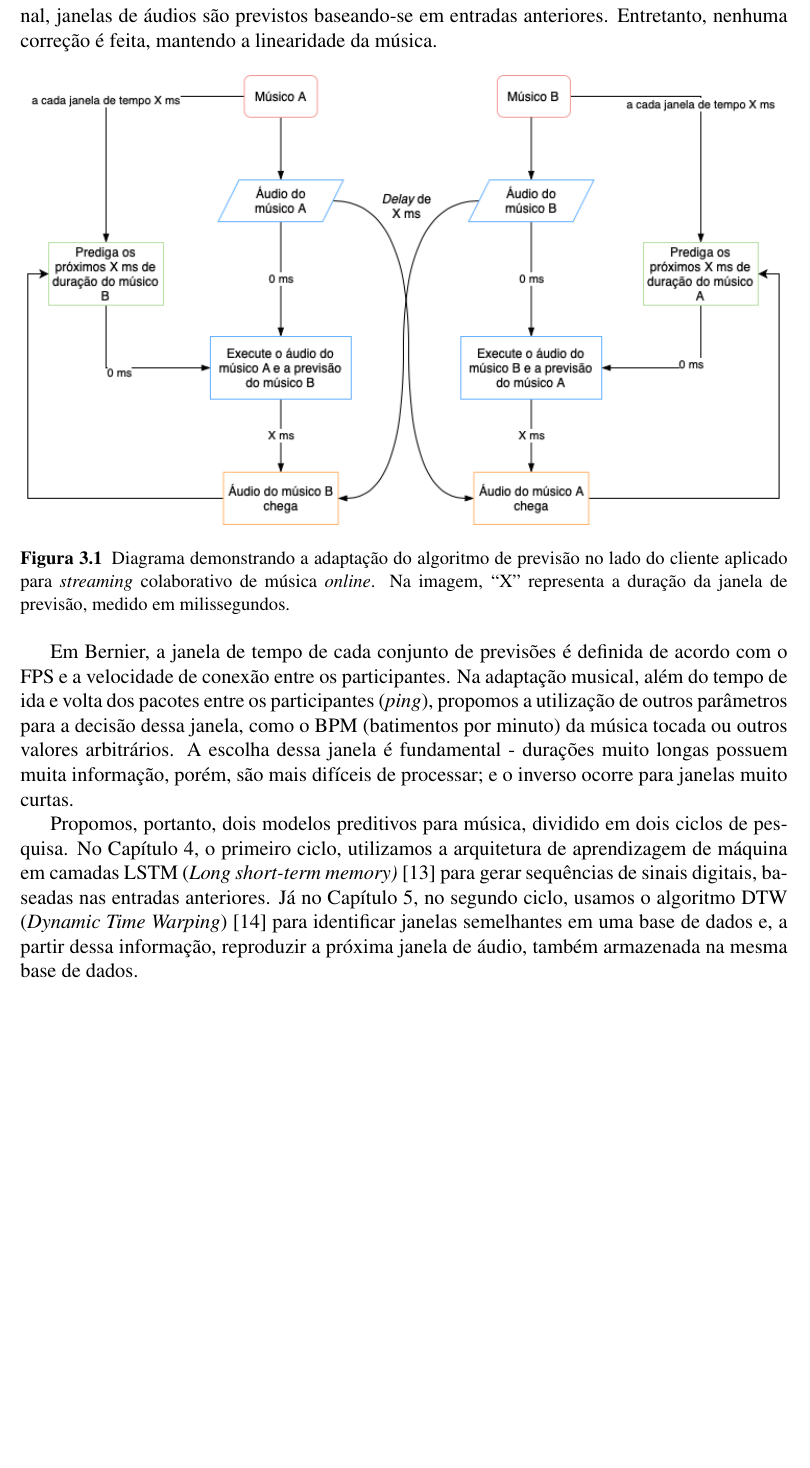
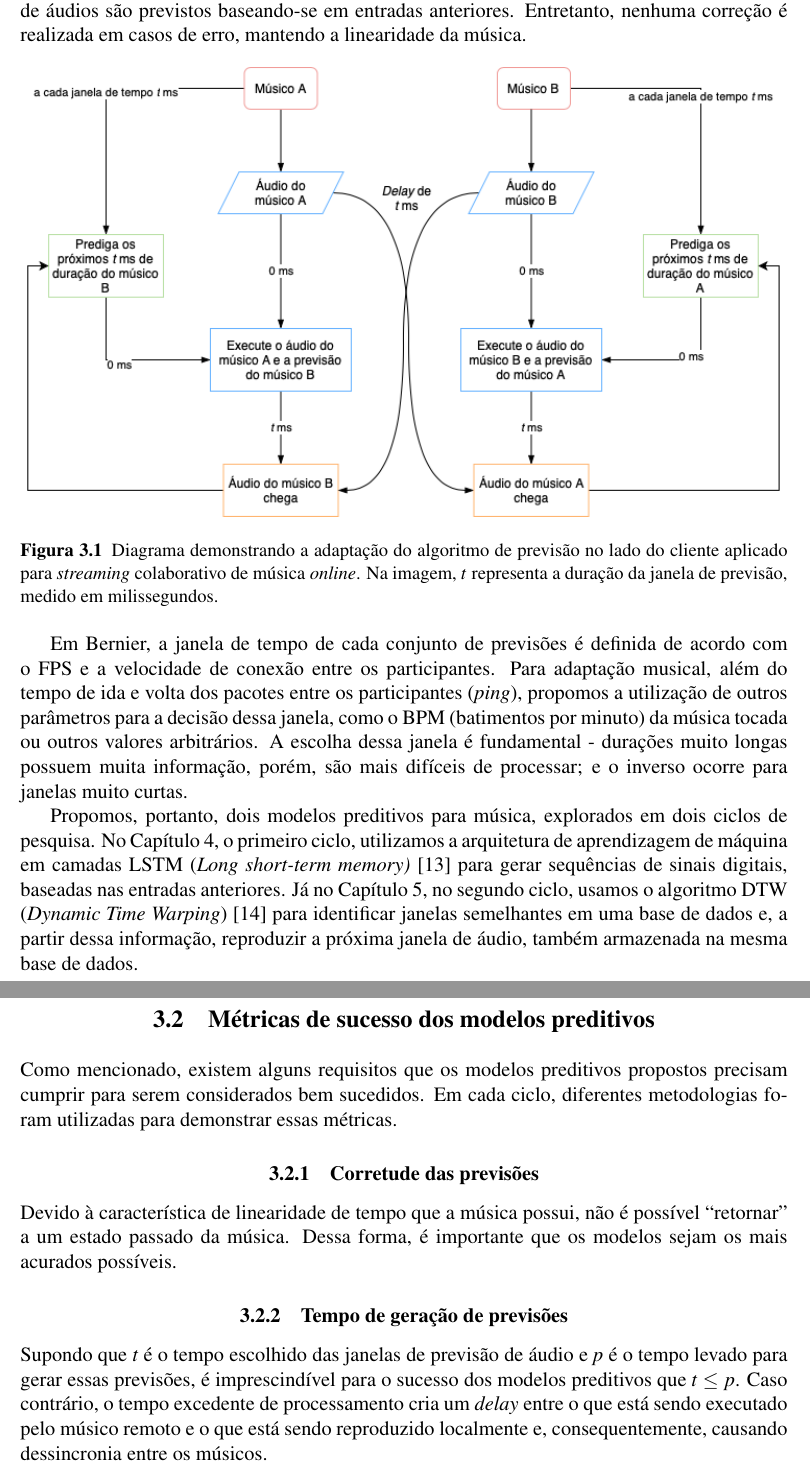
Before and after one commit to hcaula/immediate-audio-prediction, a LaTeX thesis (thesis/index.tex, which reads thesis/3-proposta-de-solucao.tex, thesis/3.1-adapter.tex, thesis/3.2-success-metrics.tex): part of page 19 of 29 before the commit and two parts of pages 19 and 20 of 30 after it, the two joined at a grey line, cut so that both start at the same text, the shorter picture padded with empty space. Compiled offline with pdfLaTeX.

Commit message:
thesis: separate proposed solution in sections

```diff
--- a/thesis/3-proposta-de-solucao.tex
+++ b/thesis/3-proposta-de-solucao.tex
@@ -15,12 +13,0 @@ Portanto, a acurácia do modelo preditivo em ambientes musicais é de suma impor
-Propomos, então, uma variação da implementação de Bernier \cite{client-side-prediction} de previsão no lado do cliente, para sua aplicação no contexto musical (\figref{fig:rollback_music_diagram}). Similarmente à técnica original, janelas de áudios são previstos baseando-se em entradas anteriores. Entretanto, nenhuma correção é feita, mantendo a linearidade da música.
-
-\begin{figure}[htbp]
-\centering
-\includegraphics[width=1\textwidth]{images/rollback-music.png}
-\caption{Diagrama demonstrando a adaptação do algoritmo de previsão no lado do cliente aplicado para \textit{streaming} colaborativo de música \textit{online}. Na imagem, ``X'' representa a duração da janela de previsão, medido em milissegundos.}
-\label{fig:rollback_music_diagram}
-\end{figure}
-
-Em Bernier, a janela de tempo de cada conjunto de previsões é definida de acordo com o FPS e a velocidade de conexão entre os participantes. Na adaptação musical, além do tempo de ida e volta dos pacotes entre os participantes (\textit{ping}), propomos a utilização de outros parâmetros para a decisão dessa janela, como o BPM (batimentos por minuto) da música tocada ou outros valores arbitrários. A escolha dessa janela é fundamental - durações muito longas possuem muita informação, porém, são mais difíceis de processar; e o inverso ocorre para janelas muito curtas.
-
-Propomos, portanto, dois modelos preditivos para música, dividido em dois ciclos de pesquisa. No \chapref{chap:lstm}, o primeiro ciclo, utilizamos a arquitetura de aprendizagem de máquina em camadas LSTM (\textit{Long short-term memory)} \cite{lstm} para gerar sequências de sinais digitais, baseadas nas entradas anteriores. Já no \chapref{chap:dtw}, no segundo ciclo, usamos o algoritmo DTW (\textit{Dynamic Time Warping}) \cite{dtw} para identificar janelas semelhantes em uma base de dados e, a partir dessa informação, reproduzir a próxima janela de áudio, também armazenada na mesma base de dados.
--- /dev/null
+++ b/thesis/3.1-adapter.tex
@@ -0,0 +1,14 @@
+\section{Adaptação do \textit{client-side prediction} no contexto musical \textit{online}}
+
+Propomos, então, uma variação da implementação de Bernier \cite{client-side-prediction} de previsão no lado do cliente, para sua aplicação no contexto musical (\figref{fig:rollback_music_diagram}). Similarmente à técnica original, janelas de áudios são previstos baseando-se em entradas anteriores. Entretanto, nenhuma correção é realizada em casos de erro, mantendo a linearidade da música.
+
+\begin{figure}[htbp]
+\centering
+\includegraphics[width=1\textwidth]{images/rollback-music.png}
+\caption{Diagrama demonstrando a adaptação do algoritmo de previsão no lado do cliente aplicado para \textit{streaming} colaborativo de música \textit{online}. Na imagem, $t$ representa a duração da janela de previsão, medido em milissegundos.}
+\label{fig:rollback_music_diagram}
+\end{figure}
+
+Em Bernier, a janela de tempo de cada conjunto de previsões é definida de acordo com o FPS e a velocidade de conexão entre os participantes. Para adaptação musical, além do tempo de ida e volta dos pacotes entre os participantes (\textit{ping}), propomos a utilização de outros parâmetros para a decisão dessa janela, como o BPM (batimentos por minuto) da música tocada ou outros valores arbitrários. A escolha dessa janela é fundamental - durações muito longas possuem muita informação, porém, são mais difíceis de processar; e o inverso ocorre para janelas muito curtas.
+
+Propomos, portanto, dois modelos preditivos para música, explorados em dois ciclos de pesquisa. No \chapref{chap:lstm}, o primeiro ciclo, utilizamos a arquitetura de aprendizagem de máquina em camadas LSTM (\textit{Long short-term memory)} \cite{lstm} para gerar sequências de sinais digitais, baseadas nas entradas anteriores. Já no \chapref{chap:dtw}, no segundo ciclo, usamos o algoritmo DTW (\textit{Dynamic Time Warping}) \cite{dtw} para identificar janelas semelhantes em uma base de dados e, a partir dessa informação, reproduzir a próxima janela de áudio, também armazenada na mesma base de dados.
--- /dev/null
+++ b/thesis/3.2-success-metrics.tex
@@ -0,0 +1,11 @@
+\section{Métricas de sucesso dos modelos preditivos}
+
+Como mencionado, existem alguns requisitos que os modelos preditivos propostos precisam cumprir para serem considerados bem sucedidos. Em cada ciclo, diferentes metodologias foram utilizadas para demonstrar essas métricas.
+
+\subsection{Corretude das previsões}
+
+Devido à característica de linearidade de tempo que a música possui, não é possível ``retornar'' a um estado passado da música. Dessa forma, é importante que os modelos sejam os mais acurados possíveis.
+
+\subsection{Tempo de geração de previsões}
+
+Supondo que \textit{t} é o tempo escolhido das janelas de previsão de áudio e \textit{p} é o tempo levado para gerar essas previsões, é imprescindível para o sucesso dos modelos preditivos que $t \leq p $. Caso contrário, o tempo excedente de processamento cria um \textit{delay} entre o que está sendo executado pelo músico remoto e o que está sendo reproduzido localmente e, consequentemente, causando dessincronia entre os músicos.
```
Also changed, not shown: thesis/2.3-rollback_netcode.tex (+2 -2 lines), thesis/index.tex (+2 -0 lines), thesis/images/rollback-music.png, thesis/3-proposta-de-solucao.tex (5 more changed lines).
